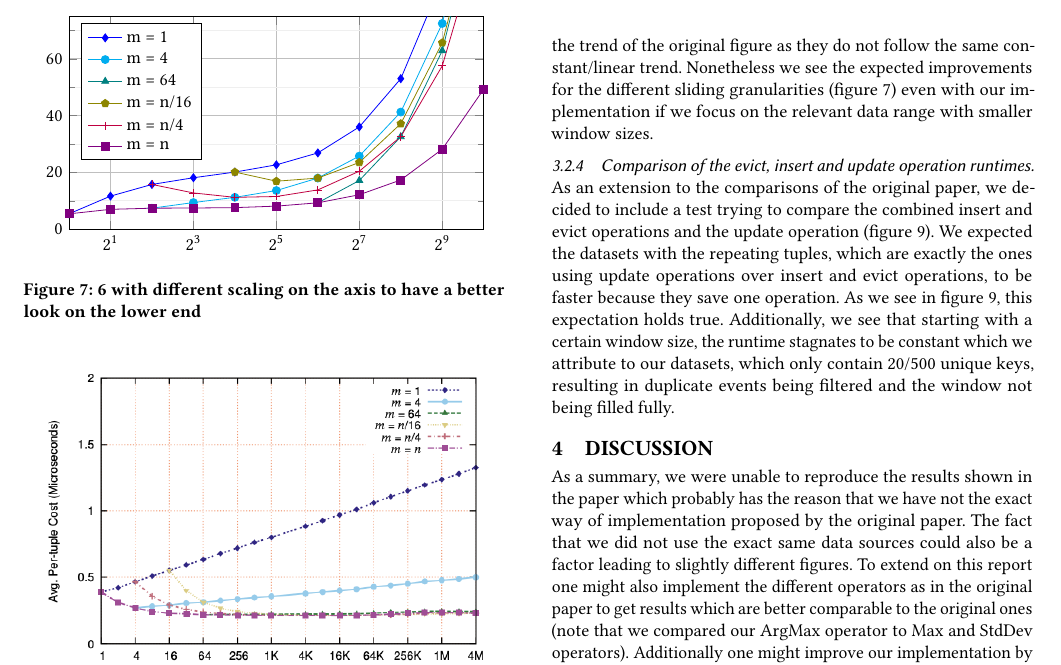
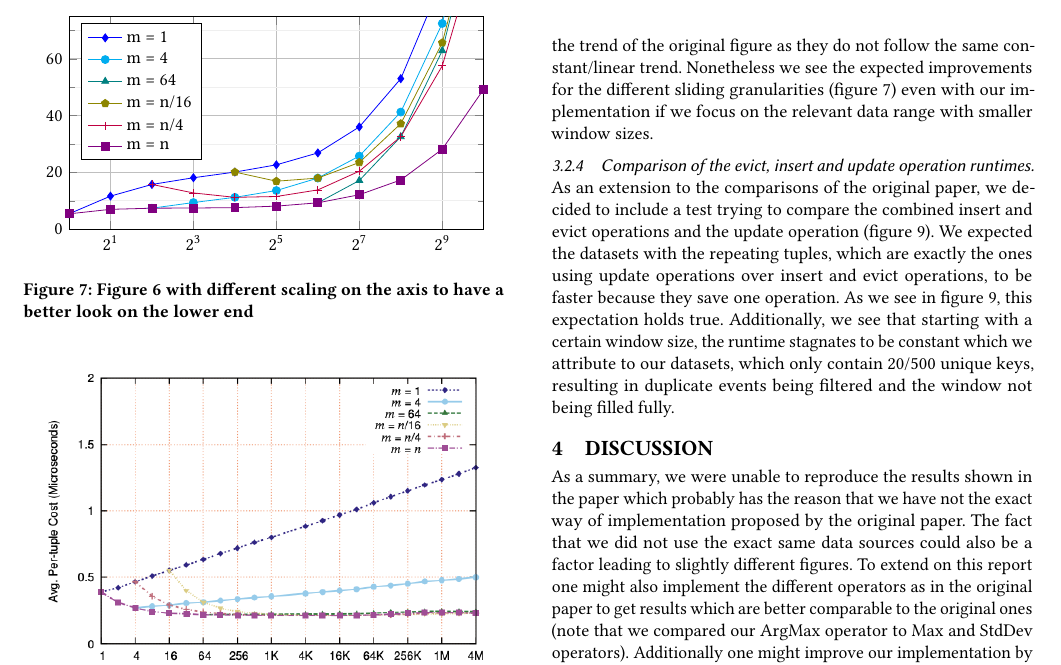
Before and after one commit to muderjul/event_processing_2021, a LaTeX paper (report/main.tex, which reads report/figures/figure10.tex): part of page 4 of 4, cut so that both start at the same text. Compiled offline with pdfLaTeX.

Commit message:
Fix figure description

```diff
--- a/report/figures/figure10.tex
+++ b/report/figures/figure10.tex
@@ -76,6 +76,6 @@
         \end{axis}
 
     \end{tikzpicture}
-    \caption{\ref{fig:fig10Comp} with different scaling on the axis to have a better look on the lower end}
+    \caption{Figure \ref{fig:fig10Comp} with different scaling on the axis to have a better look on the lower end}
     \label{fig:fig10CompZoom}
 \end{figure}
```
